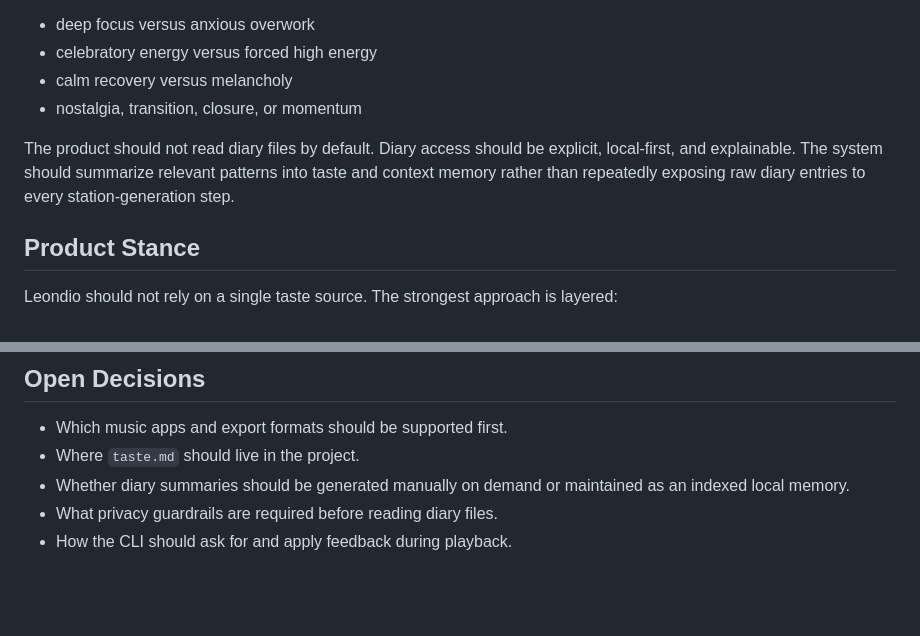
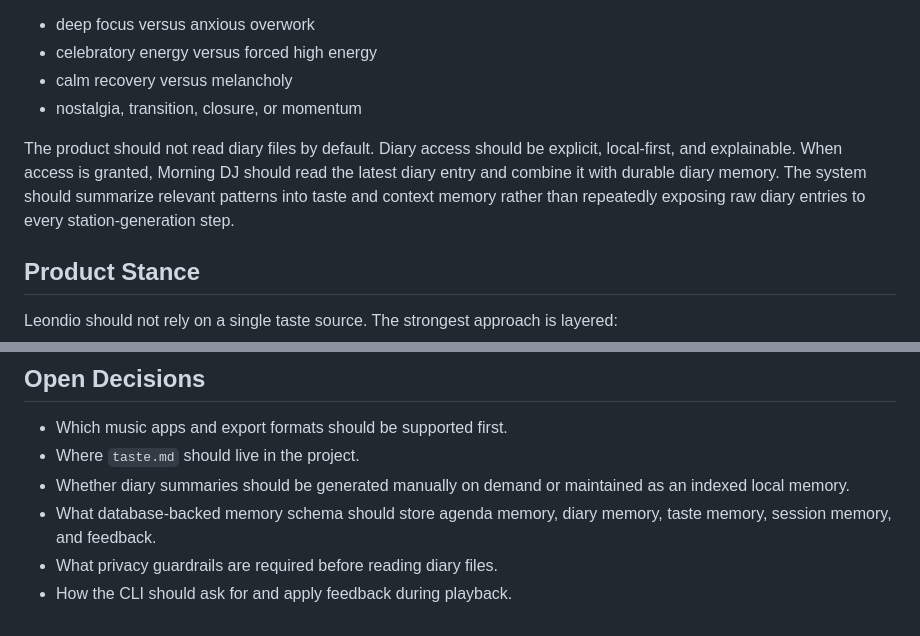
Before and after one commit to wyLeon/Pockedio, a Markdown page: docs/taste-intelligence.md, 2 parts joined by grey strips. Drawn GitHub-style; blank space fills up the shorter version.

```diff
--- a/docs/taste-intelligence.md
+++ b/docs/taste-intelligence.md
@@ -43,7 +43,7 @@ Diary data should be used carefully. It is not music taste by itself, but it can
 - calm recovery versus melancholy
 - nostalgia, transition, closure, or momentum
 
-The product should not read diary files by default. Diary access should be explicit, local-first, and explainable. The system should summarize relevant patterns into taste and context memory rather than repeatedly exposing raw diary entries to every station-generation step.
+The product should not read diary files by default. Diary access should be explicit, local-first, and explainable. When access is granted, Morning DJ should read the latest diary entry and combine it with durable diary memory. The system should summarize relevant patterns into taste and context memory rather than repeatedly exposing raw diary entries to every station-generation step.
 
 ## Product Stance
 
@@ -61,5 +61,6 @@ This creates a system that can answer both "what do I like?" and "what would fit
 - Which music apps and export formats should be supported first.
 - Where `taste.md` should live in the project.
 - Whether diary summaries should be generated manually on demand or maintained as an indexed local memory.
+- What database-backed memory schema should store agenda memory, diary memory, taste memory, session memory, and feedback.
 - What privacy guardrails are required before reading diary files.
 - How the CLI should ask for and apply feedback during playback.
```
Also changed, not shown: docs/product-requirements.md (+13 -3 lines).
